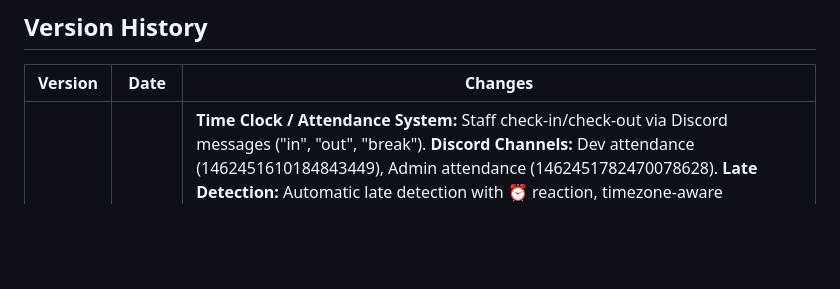
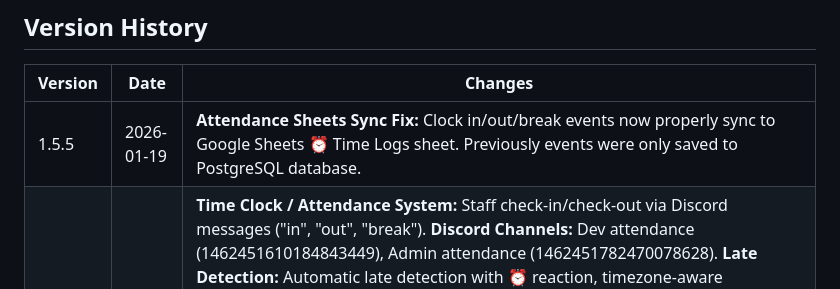
Before and after one commit to outwareai/boss-workflow, a Markdown page: FEATURES.md, the part around one of its changes. Drawn GitHub-style; blank space fills up the shorter version.

Commit message:
Update FEATURES.md to v1.5.5
Added version entry for attendance sheets sync fix.

Co-Authored-By: Claude Opus 4.5 <noreply@anthropic.com>

```diff
--- a/FEATURES.md
+++ b/FEATURES.md
@@ -1854,6 +1854,7 @@ Dynamically adjust priority based on deadline proximity and dependencies.
 
 | Version | Date | Changes |
 |---------|------|---------|
+| 1.5.5 | 2026-01-19 | **Attendance Sheets Sync Fix:** Clock in/out/break events now properly sync to Google Sheets ⏰ Time Logs sheet. Previously events were only saved to PostgreSQL database. |
 | 1.5.4 | 2026-01-18 | **Time Clock / Attendance System:** Staff check-in/check-out via Discord messages ("in", "out", "break"). **Discord Channels:** Dev attendance (1462451610184843449), Admin attendance (1462451782470078628). **Late Detection:** Automatic late detection with ⏰ reaction, timezone-aware calculations, configurable grace period. **Break Toggle:** Single "break" message toggles break on/off (☕/💪 reactions). **New Sheets:** ⏰ Time Logs for attendance records, 📊 Time Reports for weekly summaries. **Team Sheet Update:** Added Timezone and Work Start columns. **Database Model:** AttendanceRecordDB with full event tracking. **Service Layer:** AttendanceService for business logic with timezone handling. **Repository:** AttendanceRepository with daily/weekly summary methods. **Scheduler Jobs:** sync_attendance (every 15 min), weekly_time_report (Monday 10 AM). **Settings:** New attendance config options (channel IDs, work hours, grace period). |
 | 1.5.3 | 2026-01-18 | **Centralized Utility Modules:** New `src/utils/` package with datetime, team lookup, and validation utilities. **Datetime Utils:** `to_naive_local()`, `parse_deadline()`, `get_local_now()` for consistent timezone handling (fixes PostgreSQL offset-naive/aware datetime errors). **Team Utils:** `get_assignee_info()`, `lookup_team_member()` with 3-tier fallback (DB → Sheets → config). **Validation Utils:** `validate_task_data()` with field validation and warnings before database save. **Task Model Fix:** Added `spec_sheet_url`, `discord_thread_id` optional fields to prevent AttributeError on forum posting. **Improved Error Messages:** More descriptive error messages with error type hints. **ThreadWithMessage Fix:** Updated discord_bot.py to handle discord.py 2.0+ `ThreadWithMessage` object (has `.thread`/`.message` attributes, not tuple). |
 | 1.5.2 | 2026-01-18 | **Web Onboarding Portal:** Staff self-service registration page at `/onboard` with dark minimalist design. 4-step wizard: Basic Info → Discord Setup → Google Integration → Confirmation. Saves to Sheets + PostgreSQL. **Google OAuth2:** User-level authentication for Calendar & Tasks with popup flow. Includes embedded screenshot showing Google's "unverified app" warning with click-through instructions. **Auto Calendar ID:** Form automatically sets Calendar ID to user's email. Existing users backfilled. **Route Fix:** OAuth callback route ordering fixed to prevent "Invalid service" error. New env vars: `GOOGLE_OAUTH_CLIENT_ID`, `GOOGLE_OAUTH_CLIENT_SECRET`. **Team View:** `/team` endpoint shows all team members. |
```
Also changed, not shown: other parts of FEATURES.md (+2 -2 lines).
